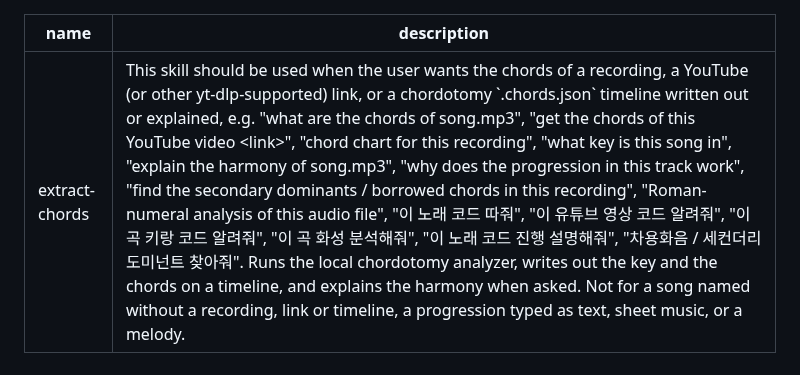
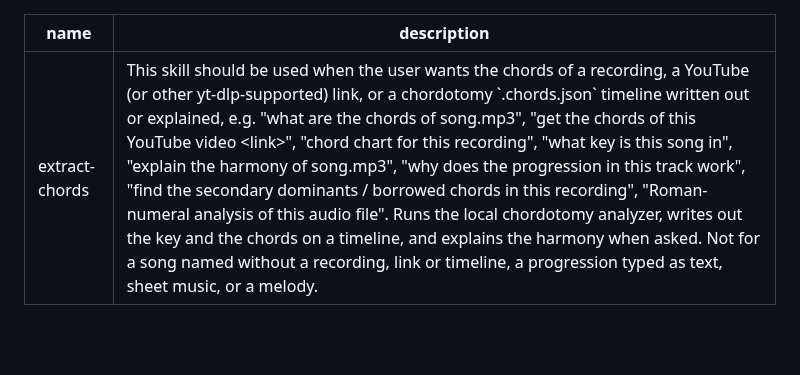
Before and after one commit to zeikar/chordotomy, a Markdown page: skills/extract-chords/SKILL.md, the part around the change. GitHub-like rendering; blank space fills up the shorter version.

Commit message:
fix(skill): the description's trigger examples are English only

```diff
--- a/skills/extract-chords/SKILL.md
+++ b/skills/extract-chords/SKILL.md
@@ -1,6 +1,6 @@
 ---
 name: extract-chords
-description: This skill should be used when the user wants the chords of a recording, a YouTube (or other yt-dlp-supported) link, or a chordotomy `.chords.json` timeline written out or explained, e.g. "what are the chords of song.mp3", "get the chords of this YouTube video <link>", "chord chart for this recording", "what key is this song in", "explain the harmony of song.mp3", "why does the progression in this track work", "find the secondary dominants / borrowed chords in this recording", "Roman-numeral analysis of this audio file", "이 노래 코드 따줘", "이 유튜브 영상 코드 알려줘", "이 곡 키랑 코드 알려줘", "이 곡 화성 분석해줘", "이 노래 코드 진행 설명해줘", "차용화음 / 세컨더리 도미넌트 찾아줘". Runs the local chordotomy analyzer, writes out the key and the chords on a timeline, and explains the harmony when asked. Not for a song named without a recording, link or timeline, a progression typed as text, sheet music, or a melody.
+description: This skill should be used when the user wants the chords of a recording, a YouTube (or other yt-dlp-supported) link, or a chordotomy `.chords.json` timeline written out or explained, e.g. "what are the chords of song.mp3", "get the chords of this YouTube video <link>", "chord chart for this recording", "what key is this song in", "explain the harmony of song.mp3", "why does the progression in this track work", "find the secondary dominants / borrowed chords in this recording", "Roman-numeral analysis of this audio file". Runs the local chordotomy analyzer, writes out the key and the chords on a timeline, and explains the harmony when asked. Not for a song named without a recording, link or timeline, a progression typed as text, sheet music, or a melody.
 ---
 
 # Extract and explain a song's chords with chordotomy
```
